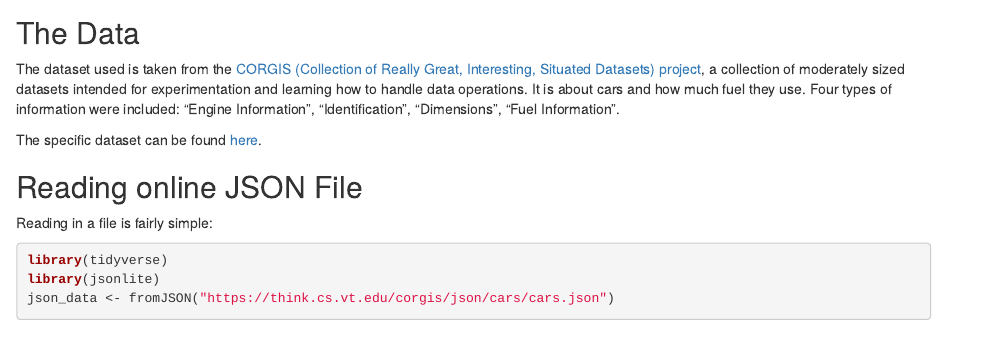
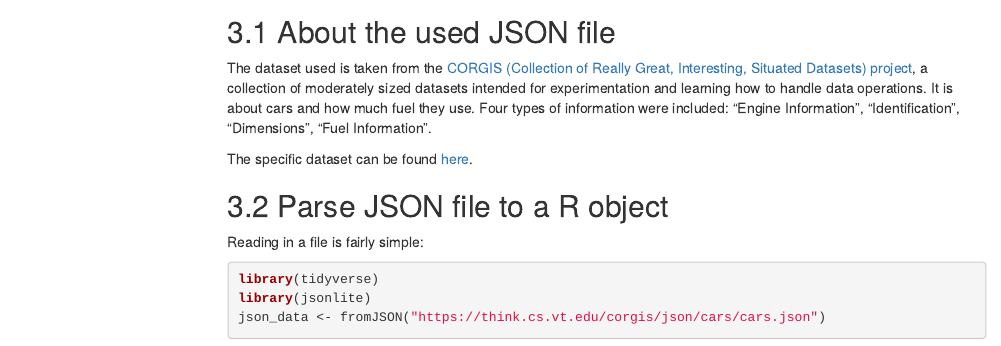
Before and after one commit to rdmcgove/ST558_Group_F_Project_1, an R Markdown document (JSON Vignette.Rmd): the page in a window 1100 px wide, from 1870 px down before the commit and from 1860 px down after it. Rendered offline with R 4.5, knitr and Pandoc, with nearby package versions; some code elsewhere in the file could not run offline; menus at the side of the page are left out.

Commit message:
minor chang on headers and TOC format

````diff
--- a/JSON Vignette.Rmd
+++ b/JSON Vignette.Rmd
@@ -5,7 +5,9 @@ date: "June 14, 2019"
 output:
     html_document:
         toc: yes
-        toc_float: no
+        toc_float: yes
+        number_sections: true
+        toc_depth: 3
 ---
 
 ```{r setup, include=FALSE}
@@ -81,12 +83,12 @@ Two other packages `RJSONIO` and `jsonlite` were introduced to R community since
 For this vignette, we'll use `jsonlite` for the above comparison. More usage about `jsonlite` could be found at the CRAN page and documentation [here](https://cran.r-project.org/web/packages/jsonlite/index.html)).
 
 # Working with JSON data in R
-## The Data
+## About the used JSON file
 The dataset used is taken from the [CORGIS (Collection of Really Great, Interesting, Situated Datasets) project](https://think.cs.vt.edu/corgis/), a collection of moderately sized datasets intended for experimentation and learning how to handle data operations. It is about cars and how much fuel they use. Four types of information were included: "Engine Information", "Identification", "Dimensions", "Fuel Information".
 
 The specific dataset can be found [here](https://think.cs.vt.edu/corgis/json/cars/cars.html).
 
-## Reading online JSON File
+## Parse JSON file to a R object
 Reading in a file is fairly simple:
 ```{r parse, warning=FALSE,message=FALSE}
 library(tidyverse)
````
Also changed, not shown: JSON_Vignette.html.
